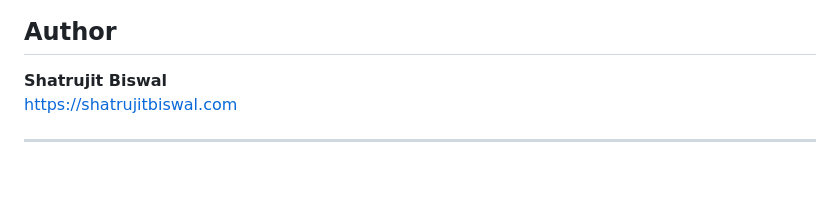
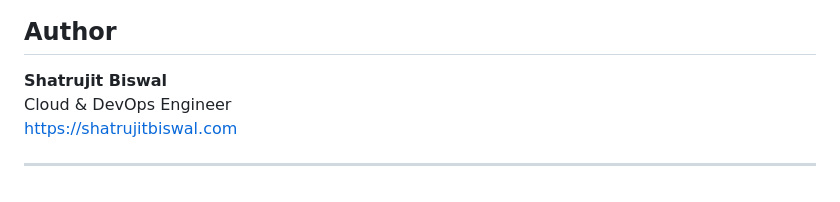
Before and after one commit to Shatrujit-Biswal/cloud-resume-challenge-aws, a Markdown page: README.md, the part around the change. Rendered like a GitHub page.

```diff
--- a/README.md
+++ b/README.md
@@ -134,6 +134,7 @@ https://cloudresumechallenge.dev/docs/the-challenge/aws/
 ## Author
 
 **Shatrujit Biswal**
+Cloud & DevOps Engineer
 https://shatrujitbiswal.com
 
 ---
```
